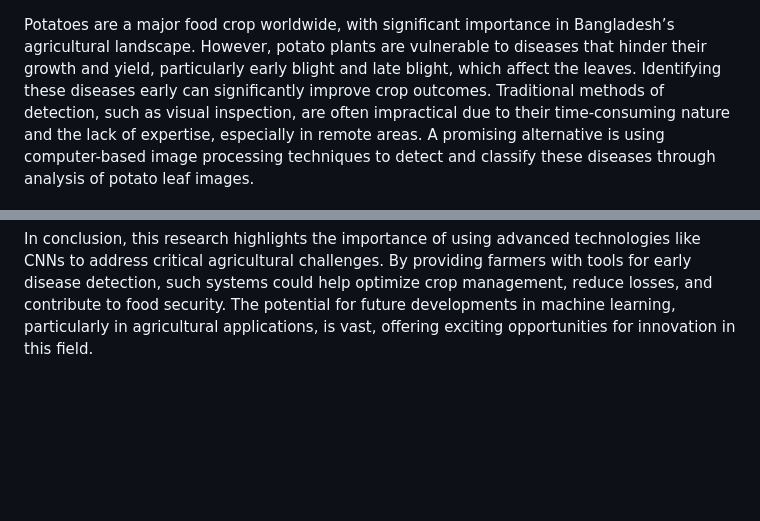
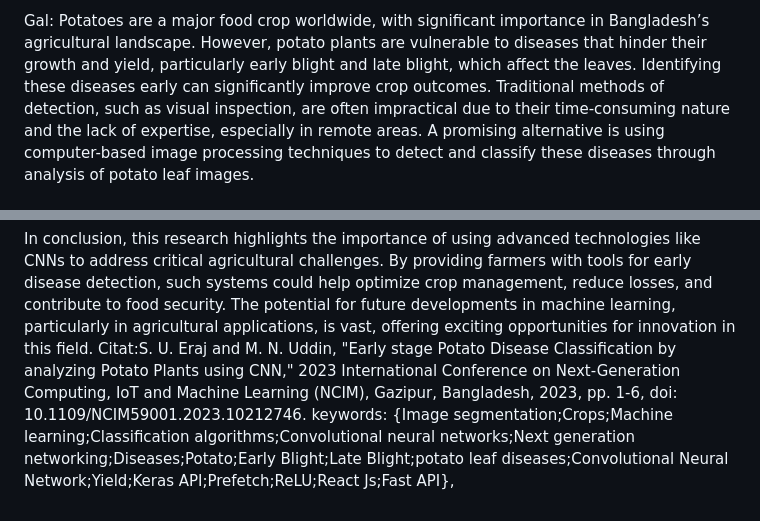
Before and after one commit to PeterKlepec/Skupina9, a Markdown page: README.md, 2 parts joined by grey strips. Rendered like a GitHub page; blank space fills up the shorter version.

```diff
--- a/README.md
+++ b/README.md
@@ -1,3 +1,4 @@
+Gal:
 Potatoes are a major food crop worldwide, with significant importance in Bangladesh’s agricultural landscape. However, potato plants are vulnerable to diseases that hinder their growth and yield, particularly early blight and late blight, which affect the leaves. Identifying these diseases early can significantly improve crop outcomes. Traditional methods of detection, such as visual inspection, are often impractical due to their time-consuming nature and the lack of expertise, especially in remote areas. A promising alternative is using computer-based image processing techniques to detect and classify these diseases through analysis of potato leaf images.
 
 This paper presents a system that utilizes machine learning (ML) algorithms to classify potato leaf diseases. The system analyzes over 2,152 images of potato leaves, categorized as healthy, early blight, or late blight. Seven different classification algorithms were tested, with a Convolutional Neural Network (CNN) proving to be the most accurate in detecting and diagnosing these diseases. CNNs are a deep learning technique widely used for image classification due to their efficiency in recognizing patterns within images.
@@ -9,3 +10,4 @@ The study’s methodology involved several preprocessing steps, including resizi
 The paper’s findings emphasize the need for further research into improving CNN-based disease detection systems. Future studies could focus on expanding the dataset to include additional disease types and crop species, enhancing the system's robustness. Additionally, integrating meteorological data could improve prediction accuracy by considering environmental factors that influence disease spread. The system’s applicability in rural areas could be enhanced by developing user-friendly applications for farmers, ensuring that technology can support sustainable agricultural practices in developing countries like Bangladesh.
 
 In conclusion, this research highlights the importance of using advanced technologies like CNNs to address critical agricultural challenges. By providing farmers with tools for early disease detection, such systems could help optimize crop management, reduce losses, and contribute to food security. The potential for future developments in machine learning, particularly in agricultural applications, is vast, offering exciting opportunities for innovation in this field.
+Citat:S. U. Eraj and M. N. Uddin, "Early stage Potato Disease Classification by analyzing Potato Plants using CNN," 2023 International Conference on Next-Generation Computing, IoT and Machine Learning (NCIM), Gazipur, Bangladesh, 2023, pp. 1-6, doi: 10.1109/NCIM59001.2023.10212746. keywords: {Image segmentation;Crops;Machine learning;Classification algorithms;Convolutional neural networks;Next generation networking;Diseases;Potato;Early Blight;Late Blight;potato leaf diseases;Convolutional Neural Network;Yield;Keras API;Prefetch;ReLU;React Js;Fast API},
```
